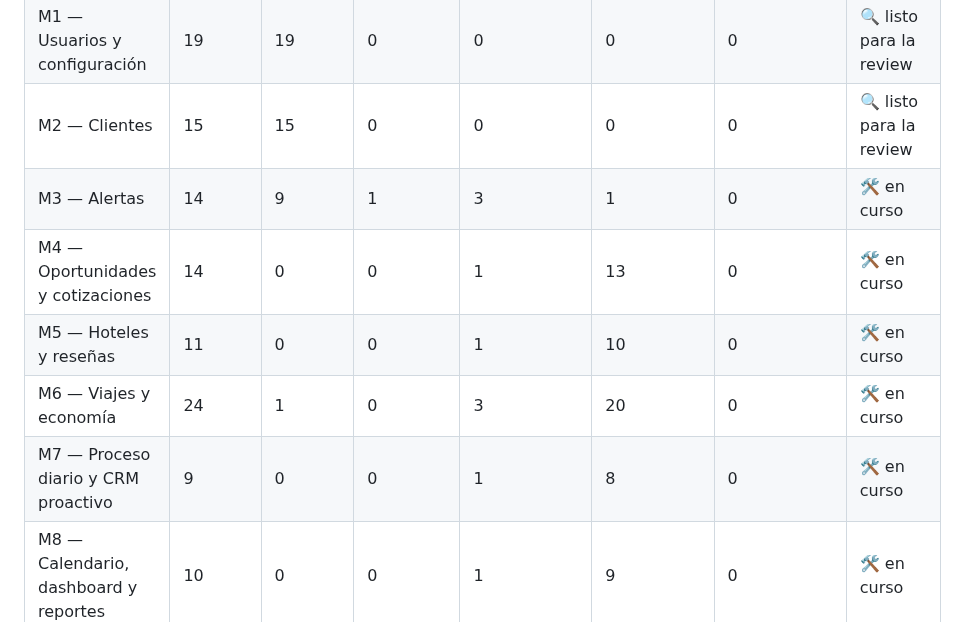
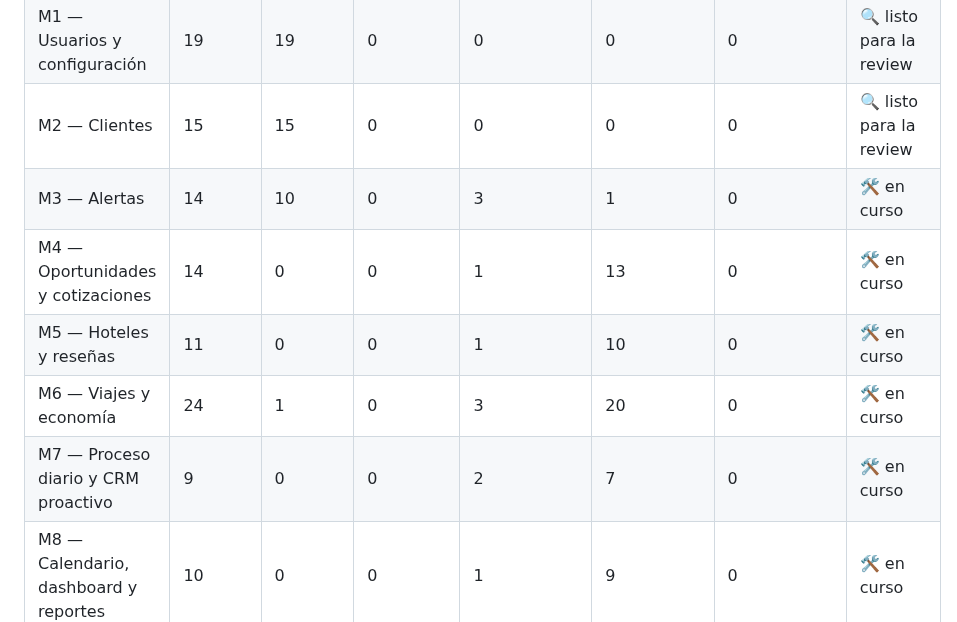
Before and after one commit to FranLuciano04/Vault-Rumbo, a Markdown page: 06-Desarrollo/Grafo de tickets.md, the part around one of its changes. Drawn GitHub-style.

Commit message:
tickets: grafo actualizado

```diff
--- a/06-Desarrollo/Grafo de tickets.md
+++ b/06-Desarrollo/Grafo de tickets.md
@@ -17,11 +17,11 @@ tags:: #tipo/referencia
 | M0 — Fundaciones | 38 | 38 | 0 | 0 | 0 | 0 | ✅ cerrado |
 | M1 — Usuarios y configuración | 19 | 19 | 0 | 0 | 0 | 0 | 🔍 listo para la review |
 | M2 — Clientes | 15 | 15 | 0 | 0 | 0 | 0 | 🔍 listo para la review |
-| M3 — Alertas | 14 | 9 | 1 | 3 | 1 | 0 | 🛠️ en curso |
+| M3 — Alertas | 14 | 10 | 0 | 3 | 1 | 0 | 🛠️ en curso |
 | M4 — Oportunidades y cotizaciones | 14 | 0 | 0 | 1 | 13 | 0 | 🛠️ en curso |
 | M5 — Hoteles y reseñas | 11 | 0 | 0 | 1 | 10 | 0 | 🛠️ en curso |
 | M6 — Viajes y economía | 24 | 1 | 0 | 3 | 20 | 0 | 🛠️ en curso |
-| M7 — Proceso diario y CRM proactivo | 9 | 0 | 0 | 1 | 8 | 0 | 🛠️ en curso |
+| M7 — Proceso diario y CRM proactivo | 9 | 0 | 0 | 2 | 7 | 0 | 🛠️ en curso |
 | M8 — Calendario, dashboard y reportes | 10 | 0 | 0 | 1 | 9 | 0 | 🛠️ en curso |
 | M9 — Redes e IA | 6 | 0 | 0 | 1 | 5 | 0 | 🛠️ en curso |
 | M10 — Despliegue on-premise | 5 | 0 | 0 | 1 | 4 | 0 | 🛠️ en curso |
```
Also changed, not shown: other parts of 06-Desarrollo/Grafo de tickets.md (+2 -2 lines).
